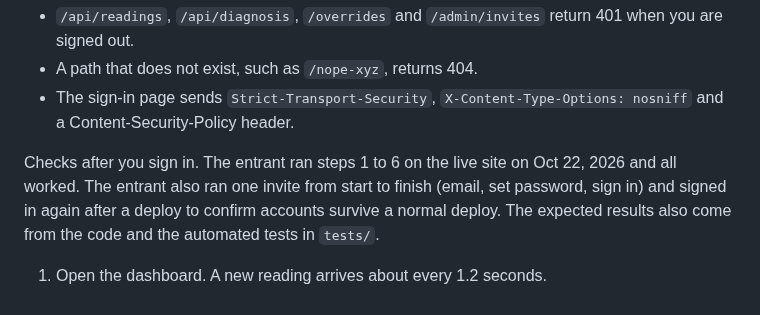
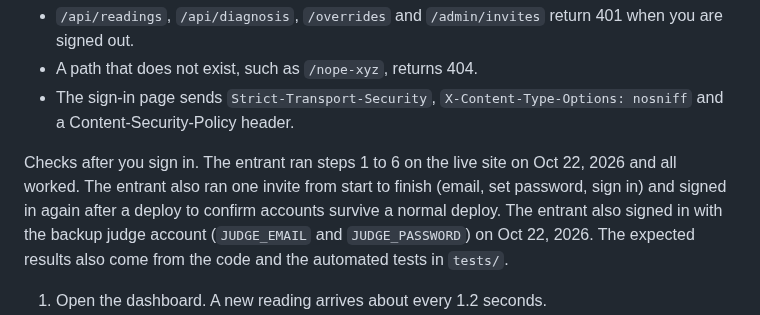
Before and after one commit to moorejp-coder/PredictiveMaintenanceAnalyst, a Markdown page: README.md, the part around the change. Rendered like a GitHub page.

Commit message:
Note the backup judge account sign-in in the README test section
Co-Authored-By: Claude Sonnet 5.5 <noreply@anthropic.com>

```diff
--- a/README.md
+++ b/README.md
@@ -94,7 +94,7 @@ Checks that need no account. Run on Oct 22, 2026 against the live site:
 - A path that does not exist, such as `/nope-xyz`, returns 404.
 - The sign-in page sends `Strict-Transport-Security`, `X-Content-Type-Options: nosniff` and a Content-Security-Policy header.
 
-Checks after you sign in. The entrant ran steps 1 to 6 on the live site on Oct 22, 2026 and all worked. The entrant also ran one invite from start to finish (email, set password, sign in) and signed in again after a deploy to confirm accounts survive a normal deploy. The expected results also come from the code and the automated tests in `tests/`.
+Checks after you sign in. The entrant ran steps 1 to 6 on the live site on Oct 22, 2026 and all worked. The entrant also ran one invite from start to finish (email, set password, sign in) and signed in again after a deploy to confirm accounts survive a normal deploy. The entrant also signed in with the backup judge account (`JUDGE_EMAIL` and `JUDGE_PASSWORD`) on Oct 22, 2026. The expected results also come from the code and the automated tests in `tests/`.
 
 1. Open the dashboard. A new reading arrives about every 1.2 seconds.
 2. Choose Overload under Simulated situation. Wait for the score to reach the High band. The panel shows "High Predicted Failure Risk" and the instruction to stop the machine (`tests/Feature/OverrideLogTest.php` uses Overload at reading 59 as a High reading).
```
